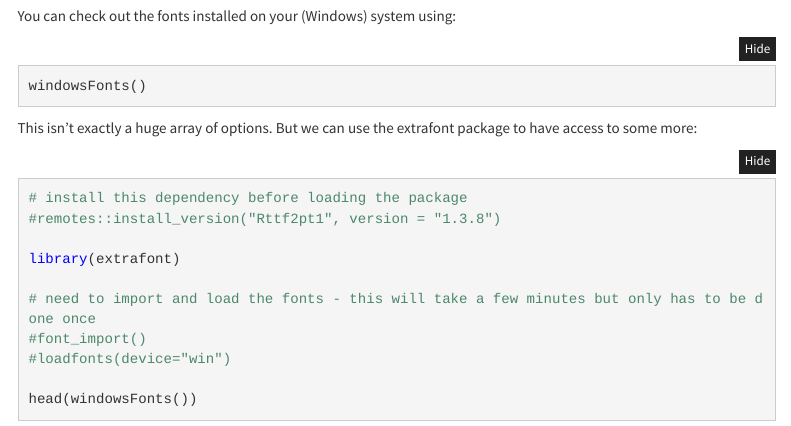
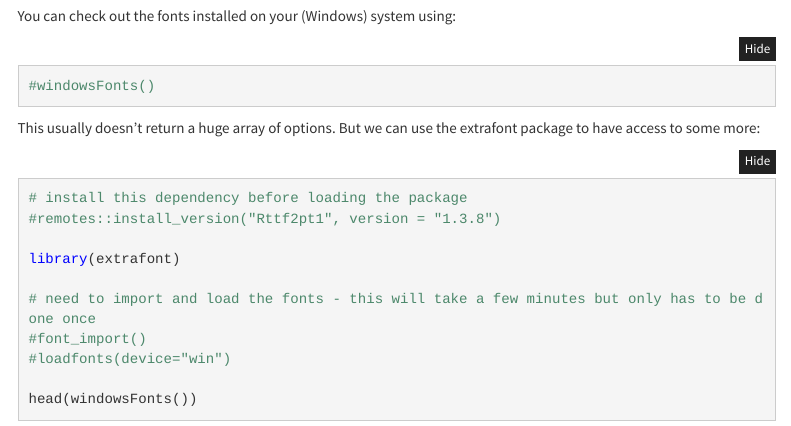
Before and after one commit to gtitcomb/the_plot_thickens, an R Markdown document (Code_for_multivariate_plots_demo.Rmd): the page in a window 1100 px wide, from 7990 px down. Rendered offline with R 4.5, knitr and Pandoc, with nearby package versions; code that draws random numbers runs with fixed seeds of ours; some code elsewhere in the file could not run offline; menus at the side of the page are left out.

Commit message:
render again

````diff
--- a/Code_for_multivariate_plots_demo.Rmd
+++ b/Code_for_multivariate_plots_demo.Rmd
@@ -247,10 +247,11 @@ And just because we can, let's play with the fonts.
 You can check out the fonts installed on your (Windows) system using:
 ```{r}
 
-windowsFonts()
+#windowsFonts()
 
 ```
-This isn't exactly a huge array of options.
+
+This usually doesn't return a huge array of options.
 But we can use the extrafont package to have access to some more:
 
 ```{r}
````
Also changed, not shown: Code_for_multivariate_plots_demo.html, Code_for_multivariate_plots_demo_files/figure-html/unnamed-chunk-11-1.png, Code_for_multivariate_plots_demo_files/figure-html/unnamed-chunk-15-1.png, Code_for_multivariate_plots_demo_files/figure-html/unnamed-chunk-17-1.png, Code_for_multivariate_plots_demo_files/figure-html/unnamed-chunk-20-1.png, Code_for_multivariate_plots_demo_files/figure-html/unnamed-chunk-3-1.png, Code_for_multivariate_plots_demo_files/figure-html/unnamed-chunk-6-1.png.
